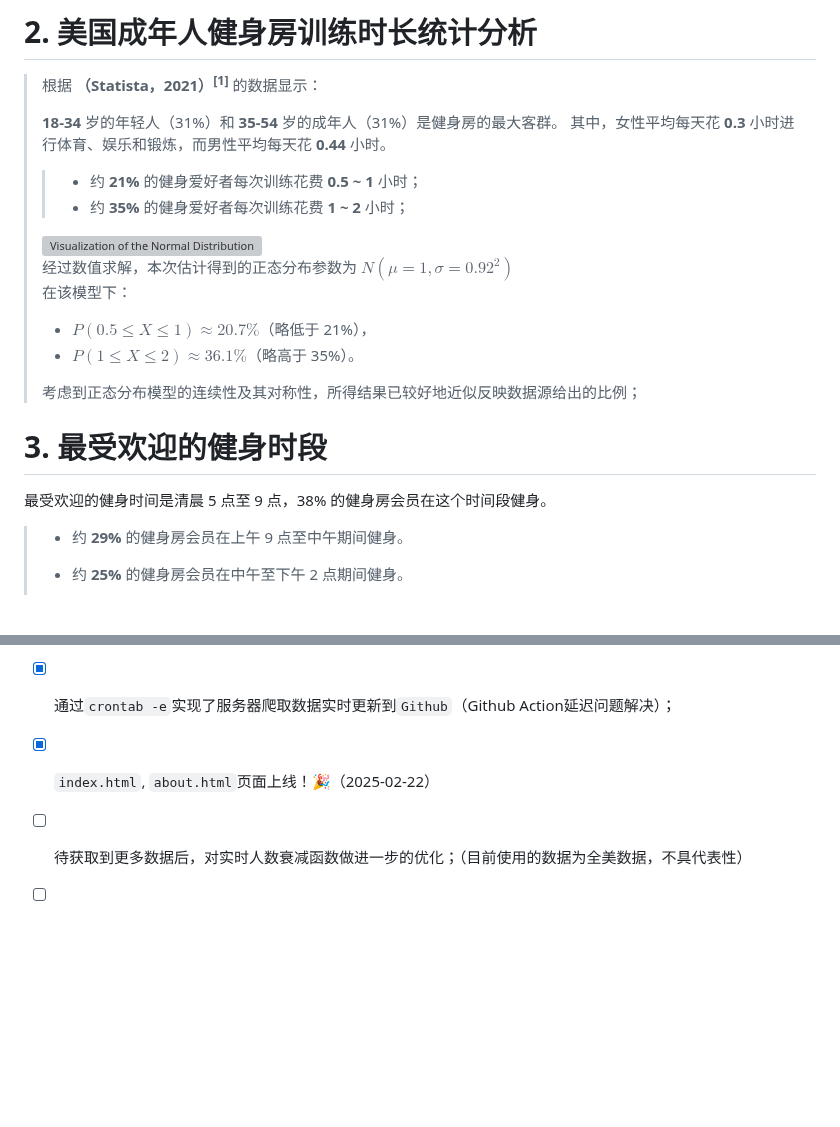
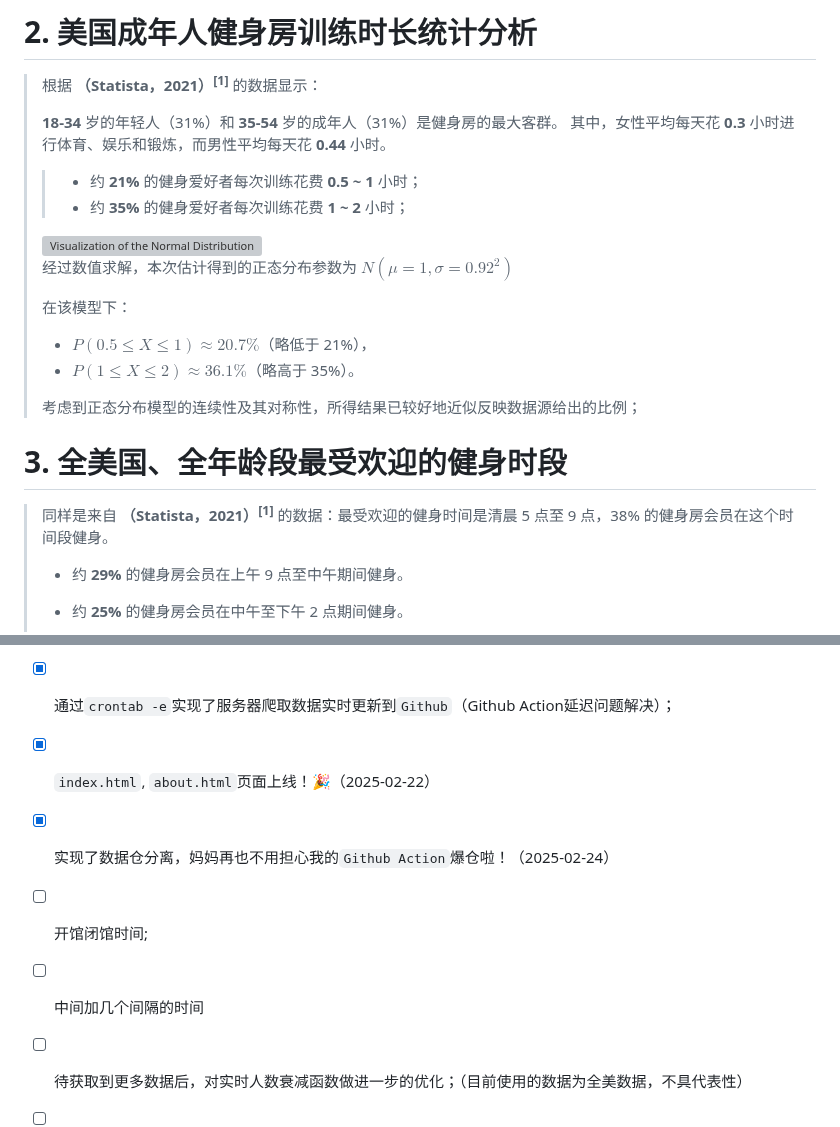
Before and after one commit to CharmingZh/IsItBusy, a Markdown page: README.md, 2 parts joined by grey strips. GitHub-like rendering; blank space fills up the shorter version; grey boxes are pictures that could not be loaded.

```diff
--- a/README.md
+++ b/README.md
@@ -27,6 +27,7 @@
 > <div style="text-align: center;">
 > <img src="docs/pic/normal_distribution.png" alt="Visualization of the Normal Distribution of Individual Training Time." style="width:100%;" />
 > </div>
+>
 > 经过数值求解，本次估计得到的正态分布参数为 $N(\mu=1, \sigma=0.92^2)$
 >
 > 在该模型下：
@@ -36,10 +37,10 @@
 >
 > 考虑到正态分布模型的连续性及其对称性，所得结果已较好地近似反映数据源给出的比例；
 
-# 3. 最受欢迎的健身时段
+# 3. 全美国、全年龄段最受欢迎的健身时段
 
-最受欢迎的健身时间是清晨 5 点至 9 点，38% 的健身房会员在这个时间段健身。
-
+> 同样是来自 **（Statista，2021）<sup>[1]</sup>** 的数据：最受欢迎的健身时间是清晨 5 点至 9 点，38% 的健身房会员在这个时间段健身。
+>
 > - 约 **29%** 的健身房会员在上午 9 点至中午期间健身。
 >
 > - 约 **25%** 的健身房会员在中午至下午 2 点期间健身。
@@ -92,6 +93,9 @@
 - [x] 阿里云服务器部署；
 - [x] 通过`crontab -e`实现了服务器爬取数据实时更新到`Github`（Github Action延迟问题解决）；
 - [x] `index.html`, `about.html`页面上线！🎉（2025-02-22）
+- [x] 实现了数据仓分离，妈妈再也不用担心我的`Github Action`爆仓啦！（2025-02-24）
+- [ ] 开馆闭馆时间;
+- [ ] 中间加几个间隔的时间
 - [ ] 待获取到更多数据后，对实时人数衰减函数做进一步的优化；（目前使用的数据为全美数据，不具代表性）
 - [ ] 好好写写历史数据分析；
 - [ ] QJHBD；🎂
```
